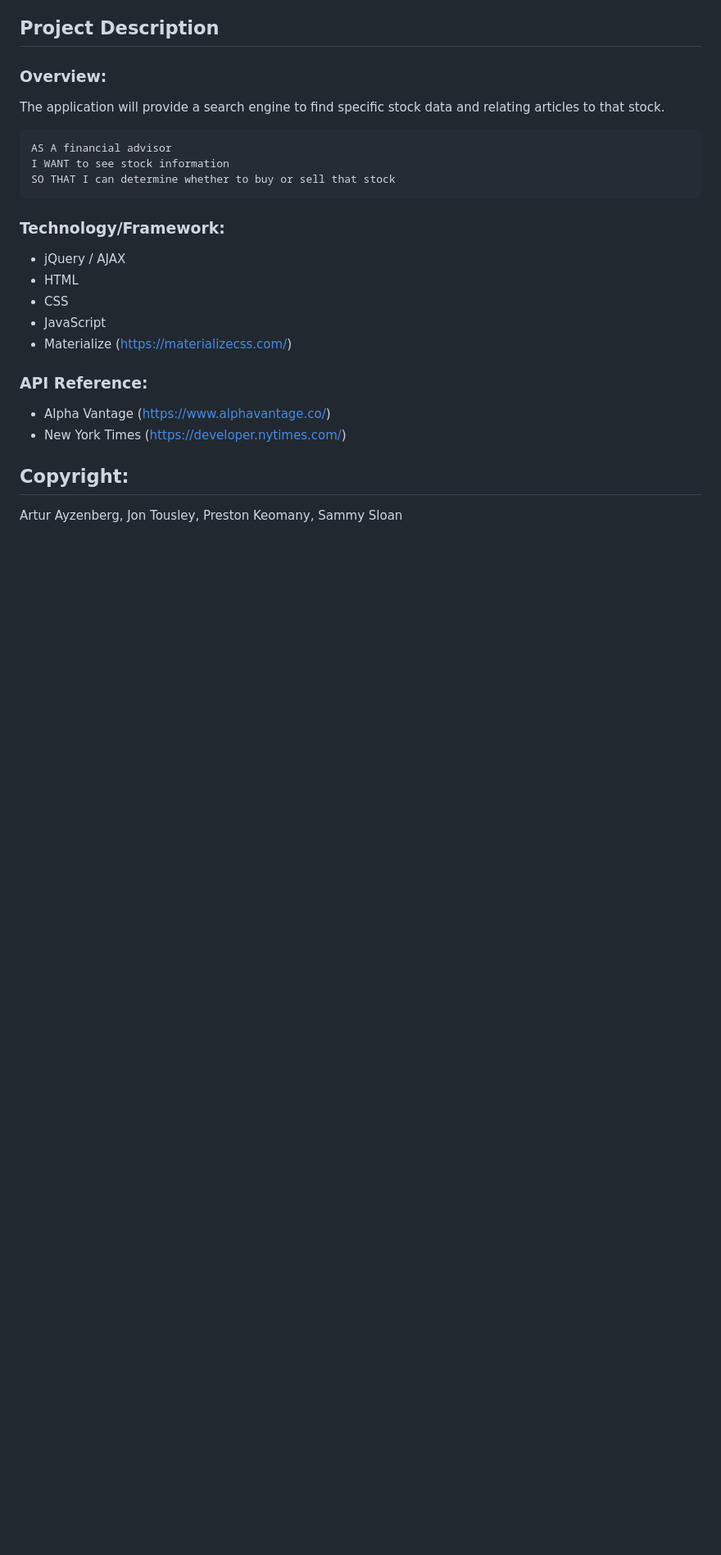
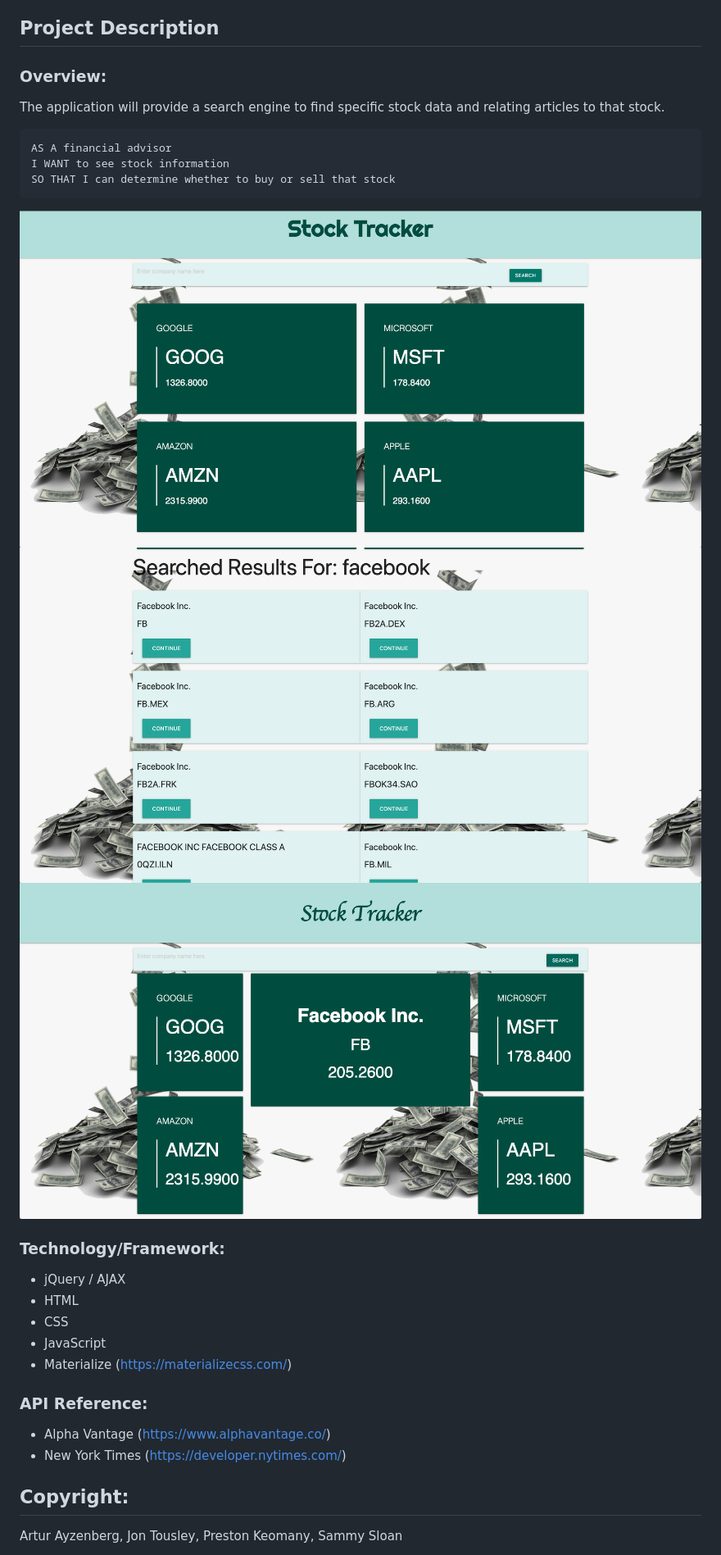
Before and after one commit to Jtousley999/Stock-Tracker, a Markdown page: README.md, the part around the change. Shown: that part at 82% size. Rendered like a GitHub page; pictures changed too: Assets/main-page.png (added), Assets/search-results.png (added), Assets/stock-search-page.png (added); blank space fills up the shorter version.

Commit message:
updated readme with pics

````diff
--- a/README.md
+++ b/README.md
@@ -20,6 +20,10 @@ I WANT to see stock information
 SO THAT I can determine whether to buy or sell that stock
 ```
 
+![main page of stock tracker](./Assets/main-page.png)
+![searched results](./Assets/search-results.png)
+![results of the search](./Assets/stock-search-page.png)
+
 ### Technology/Framework:
 
 * jQuery / AJAX
````
